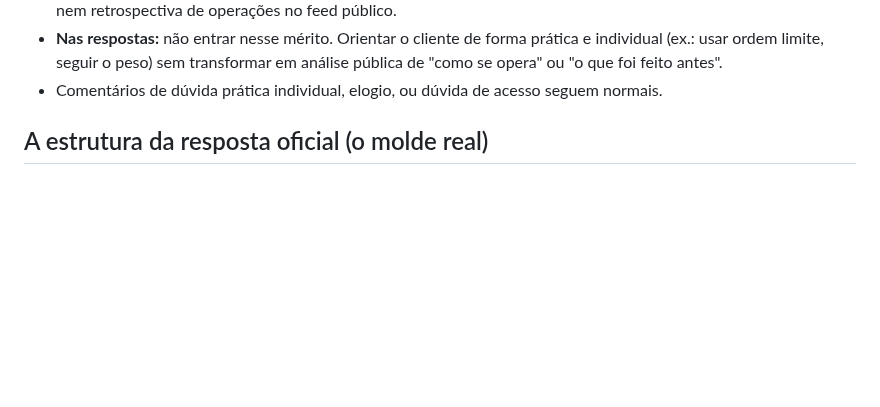
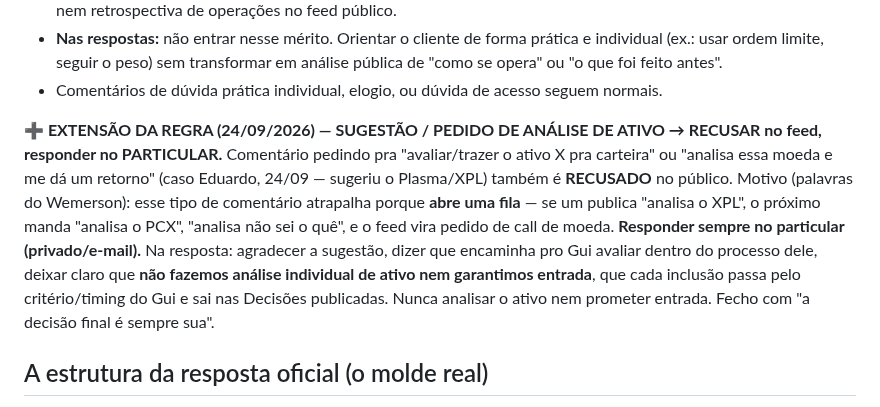
Before and after one commit to telleswemerson2025-collab/Wemerson-Telles, a Markdown page: wemersonai-bible/knowledge/voz-atendimento.md, the part around the change. Drawn GitHub-style; blank space fills up the shorter version.

Commit message:
Moderação: sugestão/pedido de análise de ativo -> recusar no feed, responder no particular
Estende a diretriz do Gui: comentario pedindo para avaliar/analisar um
ativo especifico para a carteira abre fila de pedidos de call de moeda
no feed. Recusar publicamente e responder no privado, sem analisar o
ativo nem prometer entrada.

Co-Authored-By: Claude Opus 4.8 <noreply@anthropic.com>
Claude-Session: https://claude.ai/code/session_01FKC6SJD75iuiZQodaAmMvP

```diff
--- a/wemersonai-bible/knowledge/voz-atendimento.md
+++ b/wemersonai-bible/knowledge/voz-atendimento.md
@@ -30,6 +30,15 @@ decisão."*
 - **Nas respostas:** não entrar nesse mérito. Orientar o cliente de forma prática e individual (ex.: usar ordem
   limite, seguir o peso) sem transformar em análise pública de "como se opera" ou "o que foi feito antes".
 - Comentários de dúvida prática individual, elogio, ou dúvida de acesso seguem normais.
+
+**➕ EXTENSÃO DA REGRA (24/09/2026) — SUGESTÃO / PEDIDO DE ANÁLISE DE ATIVO → RECUSAR no feed, responder no PARTICULAR.**
+Comentário pedindo pra "avaliar/trazer o ativo X pra carteira" ou "analisa essa moeda e me dá um retorno" (caso
+Eduardo, 24/09 — sugeriu o Plasma/XPL) também é **RECUSADO** no público. Motivo (palavras do Wemerson): esse tipo de
+comentário atrapalha porque **abre uma fila** — se um publica "analisa o XPL", o próximo manda "analisa o PCX", "analisa
+não sei o quê", e o feed vira pedido de call de moeda. **Responder sempre no particular (privado/e-mail).** Na resposta:
+agradecer a sugestão, dizer que encaminha pro Gui avaliar dentro do processo dele, deixar claro que **não fazemos
+análise individual de ativo nem garantimos entrada**, que cada inclusão passa pelo critério/timing do Gui e sai nas
+Decisões publicadas. Nunca analisar o ativo nem prometer entrada. Fecho com "a decisão final é sempre sua".
 
 ## A estrutura da resposta oficial (o molde real)
 1. **Saudação com o nome:** "Boa noite, [Nome]!" (ajustar Bom dia / Boa tarde / Boa noite).
```
